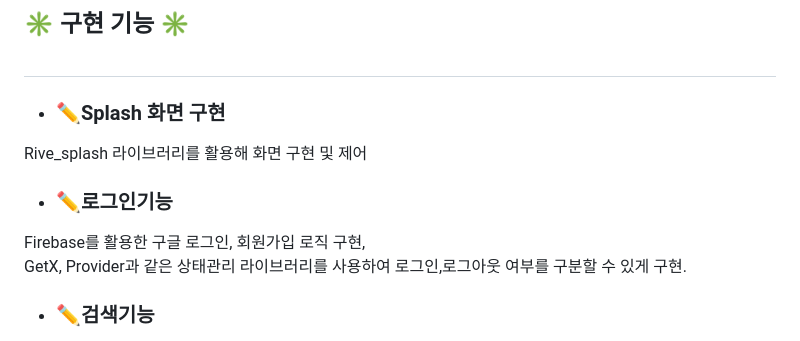
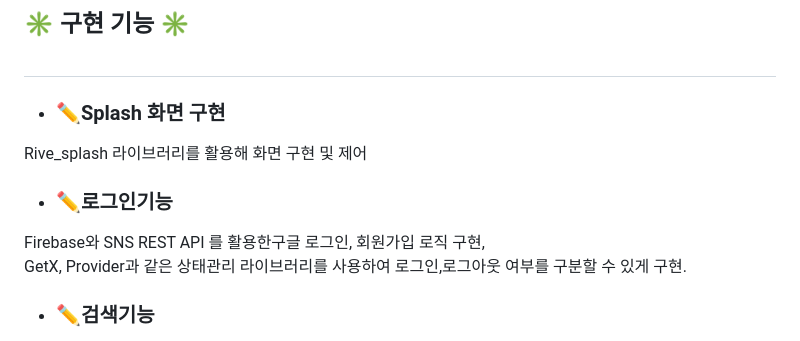
Before and after one commit to freeeeezin/Bookbell, a Markdown page: README.md, the part around the change. Drawn GitHub-style.

```diff
--- a/README.md
+++ b/README.md
@@ -37,7 +37,7 @@ Rive_splash 라이브러리를 활용해 화면 구현 및 제어
 
 
 - ###  ✏️로그인기능<br>
-Firebase를 활용한 구글 로그인, 회원가입 로직 구현,  <br>
+Firebase와 SNS REST API 를 활용한구글 로그인, 회원가입 로직 구현,  <br>
 GetX, Provider과 같은 상태관리 라이브러리를 사용하여 로그인,로그아웃 여부를 구분할 수 있게 구현.
 
 - ### ✏️검색기능
```
